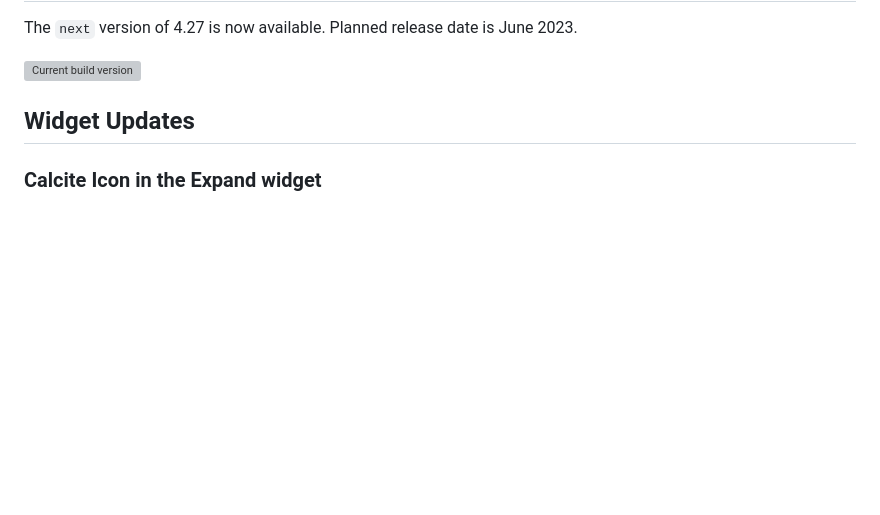
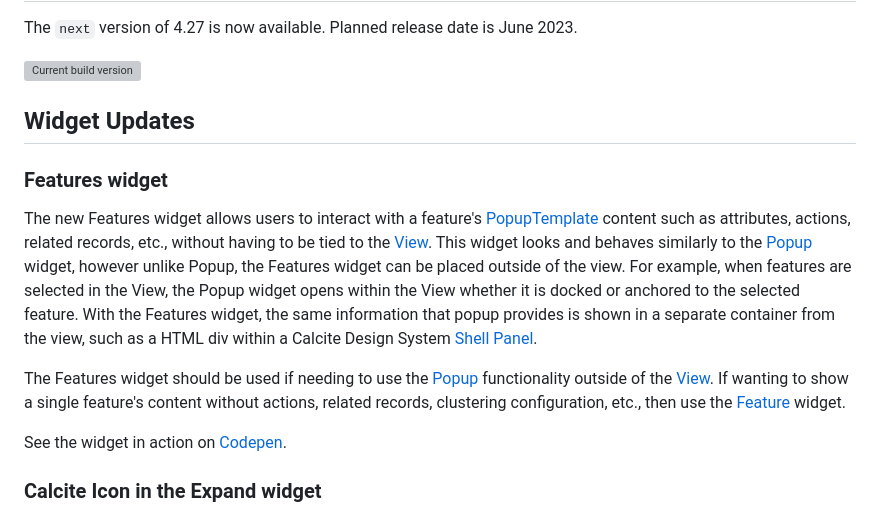
Before and after one commit to Esri/feedback-js-api-next, a Markdown page: CHANGELOG.md, the part around the change. Rendered like a GitHub page; blank space fills up the shorter version; grey boxes are pictures that could not be loaded.

Commit message:
Update CHANGELOG.md with Features widget

```diff
--- a/CHANGELOG.md
+++ b/CHANGELOG.md
@@ -5,6 +5,14 @@ The `next` version of 4.27 is now available.  Planned release date is June 2023.
 ![Current build version](https://img.shields.io/npm/v/arcgis-js-api/next?label=Current%20build)
 
 ## Widget Updates
+
+### Features widget
+
+The new Features widget allows users to interact with a feature's [PopupTemplate](https://developers.arcgis.com/javascript/latest/api-reference/esri-PopupTemplate.html) content such as attributes, actions, related records, etc., without having to be tied to the [View](https://developers.arcgis.com/javascript/latest/api-reference/esri-views-View.html). This widget looks and behaves similarly to the [Popup](https://developers.arcgis.com/javascript/latest/api-reference/esri-widgets-Popup.html) widget, however unlike Popup, the Features widget can be placed outside of the view. For example, when features are selected in the View, the Popup widget opens within the View whether it is docked or anchored to the selected feature. With the Features widget, the same information that popup provides is shown in a separate container from the view, such as a HTML div within a Calcite Design System [Shell Panel](https://developers.arcgis.com/calcite-design-system/components/shell-panel/).
+
+The Features widget should be used if needing to use the [Popup](https://developers.arcgis.com/javascript/latest/api-reference/esri-widgets-Popup.html) functionality outside of the [View](https://developers.arcgis.com/javascript/latest/api-reference/esri-views-View.html). If wanting to show a single feature's content without actions, related records, clustering configuration, etc., then use the [Feature](https://developers.arcgis.com/javascript/latest/api-reference/esri-widgets-Feature.html) widget.
+
+See the widget in action on [Codepen](https://codepen.io/laurenb14/pen/KKGLLqG?editors=1000).
 
 ### Calcite Icon in the Expand widget
 
```
